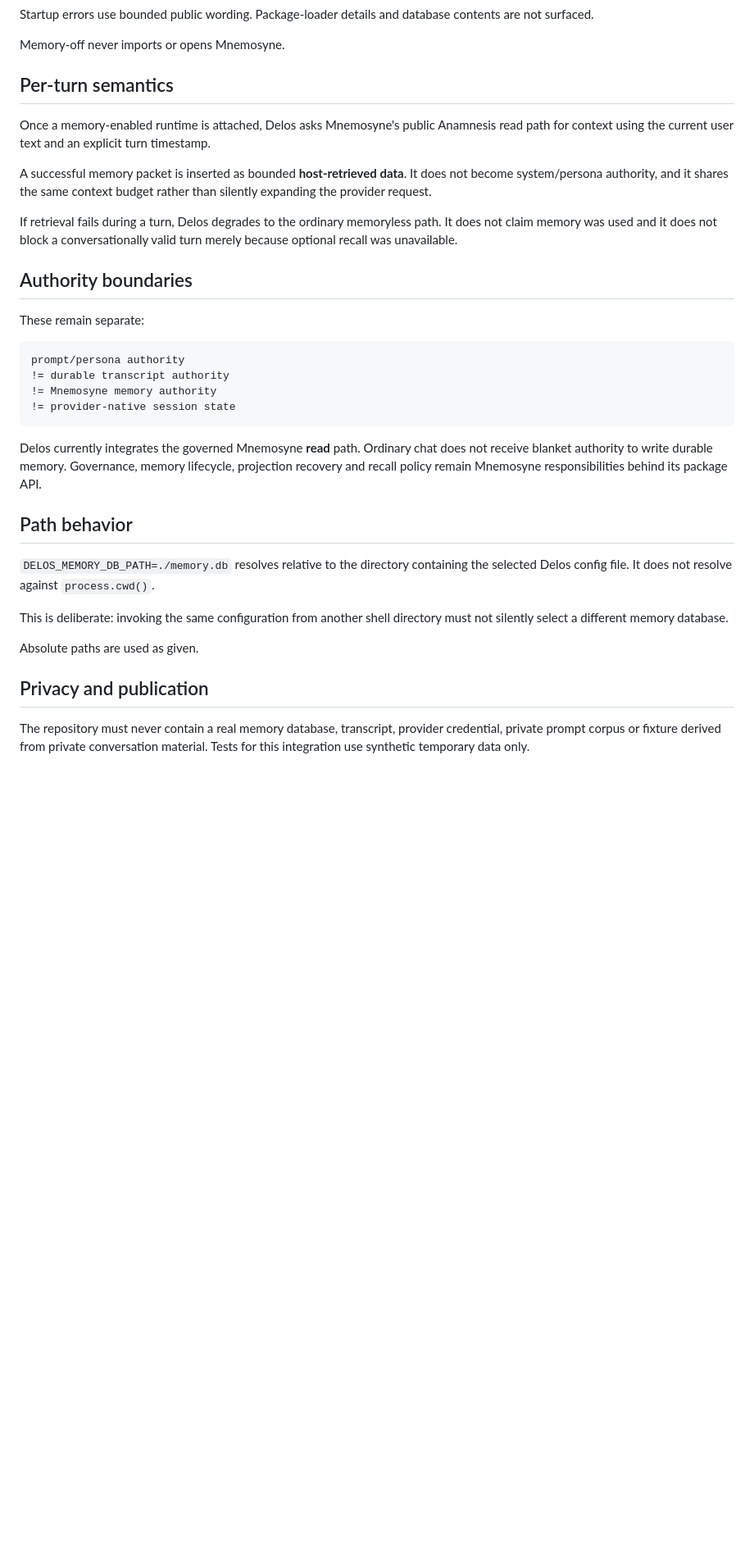
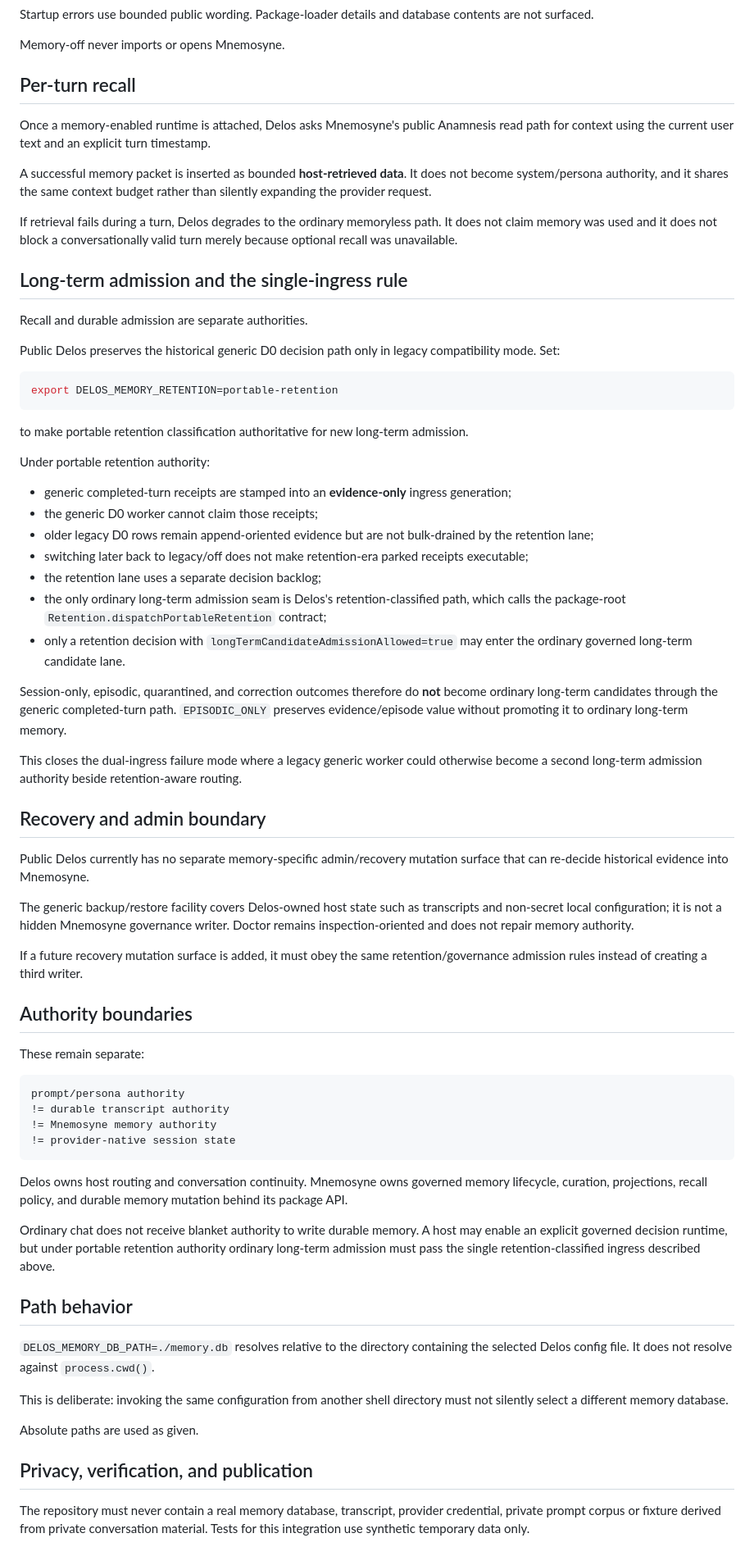
Before and after one commit to Gwendolenmave/delos, a Markdown page: docs/MEMORY.md, the part around one of its changes. Shown at 82% size. Drawn GitHub-style; blank space fills up the shorter version.

Commit message:
docs(memory): document retention single-ingress authority

````diff
--- a/docs/MEMORY.md
+++ b/docs/MEMORY.md
@@ -44,13 +46,47 @@ Startup errors use bounded public wording. Package-loader details and database c
 
 Memory-off never imports or opens Mnemosyne.
 
-## Per-turn semantics
+## Per-turn recall
 
 Once a memory-enabled runtime is attached, Delos asks Mnemosyne's public Anamnesis read path for context using the current user text and an explicit turn timestamp.
 
 A successful memory packet is inserted as bounded **host-retrieved data**. It does not become system/persona authority, and it shares the same context budget rather than silently expanding the provider request.
 
 If retrieval fails during a turn, Delos degrades to the ordinary memoryless path. It does not claim memory was used and it does not block a conversationally valid turn merely because optional recall was unavailable.
+
+## Long-term admission and the single-ingress rule
+
+Recall and durable admission are separate authorities.
+
+Public Delos preserves the historical generic D0 decision path only in legacy compatibility mode. Set:
+
+```bash
+export DELOS_MEMORY_RETENTION=portable-retention
+```
+
+to make portable retention classification authoritative for new long-term admission.
+
+Under portable retention authority:
+
+- generic completed-turn receipts are stamped into an **evidence-only** ingress generation;
+- the generic D0 worker cannot claim those receipts;
+- older legacy D0 rows remain append-oriented evidence but are not bulk-drained by the retention lane;
+- switching later back to legacy/off does not make retention-era parked receipts executable;
+- the retention lane uses a separate decision backlog;
+- the only ordinary long-term admission seam is Delos's retention-classified path, which calls the package-root `Retention.dispatchPortableRetention` contract;
+- only a retention decision with `longTermCandidateAdmissionAllowed=true` may enter the ordinary governed long-term candidate lane.
+
+Session-only, episodic, quarantined, and correction outcomes therefore do **not** become ordinary long-term candidates through the generic completed-turn path. `EPISODIC_ONLY` preserves evidence/episode value without promoting it to ordinary long-term memory.
+
+This closes the dual-ingress failure mode where a legacy generic worker could otherwise become a second long-term admission authority beside retention-aware routing.
+
+## Recovery and admin boundary
+
+Public Delos currently has no separate memory-specific admin/recovery mutation surface that can re-decide historical evidence into Mnemosyne.
+
+The generic backup/restore facility covers Delos-owned host state such as transcripts and non-secret local configuration; it is not a hidden Mnemosyne governance writer. Doctor remains inspection-oriented and does not repair memory authority.
+
+If a future recovery mutation surface is added, it must obey the same retention/governance admission rules instead of creating a third writer.
 
 ## Authority boundaries
 
@@ -63,7 +99,9 @@ prompt/persona authority
 != provider-native session state
 ```
 
-Delos currently integrates the governed Mnemosyne **read** path. Ordinary chat does not receive blanket authority to write durable memory. Governance, memory lifecycle, projection recovery and recall policy remain Mnemosyne responsibilities behind its package API.
+Delos owns host routing and conversation continuity. Mnemosyne owns governed memory lifecycle, curation, projections, recall policy, and durable memory mutation behind its package API.
+
+Ordinary chat does not receive blanket authority to write durable memory. A host may enable an explicit governed decision runtime, but under portable retention authority ordinary long-term admission must pass the single retention-classified ingress described above.
 
 ## Path behavior
 
@@ -73,7 +111,7 @@ This is deliberate: invoking the same configuration from another shell directory
 
 Absolute paths are used as given.
 
-## Privacy and publication
+## Privacy, verification, and publication
 
 The repository must never contain a real memory database, transcript, provider credential, private prompt corpus or fixture derived from private conversation material. Tests for this integration use synthetic temporary data only.
 
````
Also changed, not shown: other parts of docs/MEMORY.md (+7 -3 lines).
